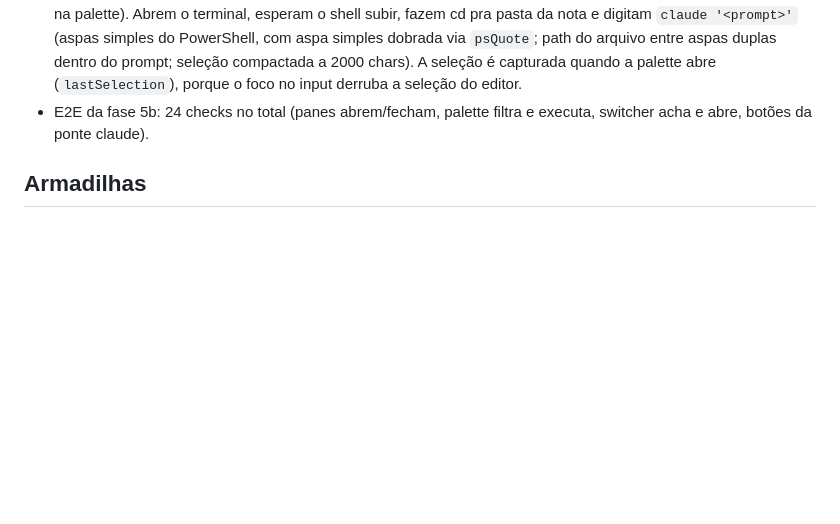
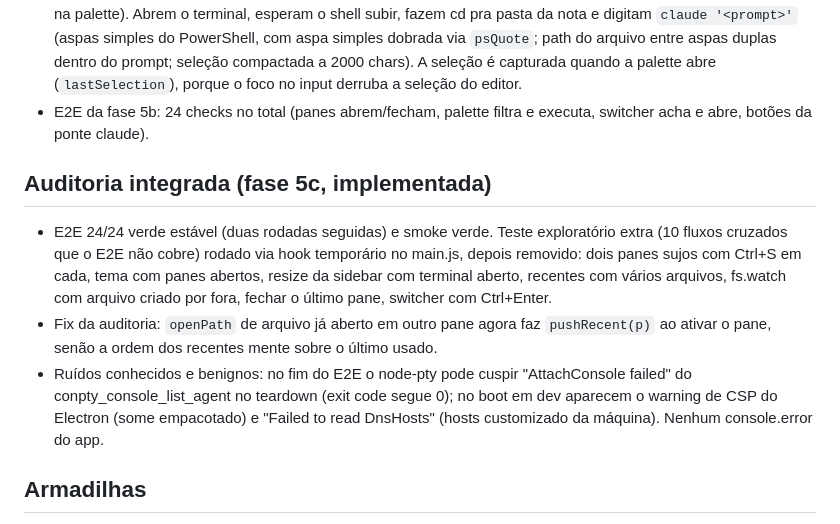
Before and after one commit to gabrielsilvestri/wired-md, a Markdown page: CLAUDE.md, the part around the change. Drawn GitHub-style; blank space fills up the shorter version.

```diff
--- a/CLAUDE.md
+++ b/CLAUDE.md
@@ -56,6 +56,12 @@ npm start
 - PONTE CLAUDE: "mandar arquivo pro claude" e "mandar seleção pro claude" (botões de ícone na barra + ações na palette). Abrem o terminal, esperam o shell subir, fazem cd pra pasta da nota e digitam `claude '<prompt>'` (aspas simples do PowerShell, com aspa simples dobrada via `psQuote`; path do arquivo entre aspas duplas dentro do prompt; seleção compactada a 2000 chars). A seleção é capturada quando a palette abre (`lastSelection`), porque o foco no input derruba a seleção do editor.
 - E2E da fase 5b: 24 checks no total (panes abrem/fecham, palette filtra e executa, switcher acha e abre, botões da ponte claude).
 
+## Auditoria integrada (fase 5c, implementada)
+
+- E2E 24/24 verde estável (duas rodadas seguidas) e smoke verde. Teste exploratório extra (10 fluxos cruzados que o E2E não cobre) rodado via hook temporário no main.js, depois removido: dois panes sujos com Ctrl+S em cada, tema com panes abertos, resize da sidebar com terminal aberto, recentes com vários arquivos, fs.watch com arquivo criado por fora, fechar o último pane, switcher com Ctrl+Enter.
+- Fix da auditoria: `openPath` de arquivo já aberto em outro pane agora faz `pushRecent(p)` ao ativar o pane, senão a ordem dos recentes mente sobre o último usado.
+- Ruídos conhecidos e benignos: no fim do E2E o node-pty pode cuspir "AttachConsole failed" do conpty_console_list_agent no teardown (exit code segue 0); no boot em dev aparecem o warning de CSP do Electron (some empacotado) e "Failed to read DnsHosts" (hosts customizado da máquina). Nenhum console.error do app.
+
 ## Armadilhas
 
 - Windows: node-pty precisa de build tools; se a build falhar, o fallback é um pseudo-terminal via child_process (spawn powershell, stdin/stdout pipe) com xterm.js só como render.
```
Also changed, not shown: README.md (+9 -2 lines), exemplos/anotacoes.md (added, +17 -0 lines), docs/screenshot.png, 2 other files.
